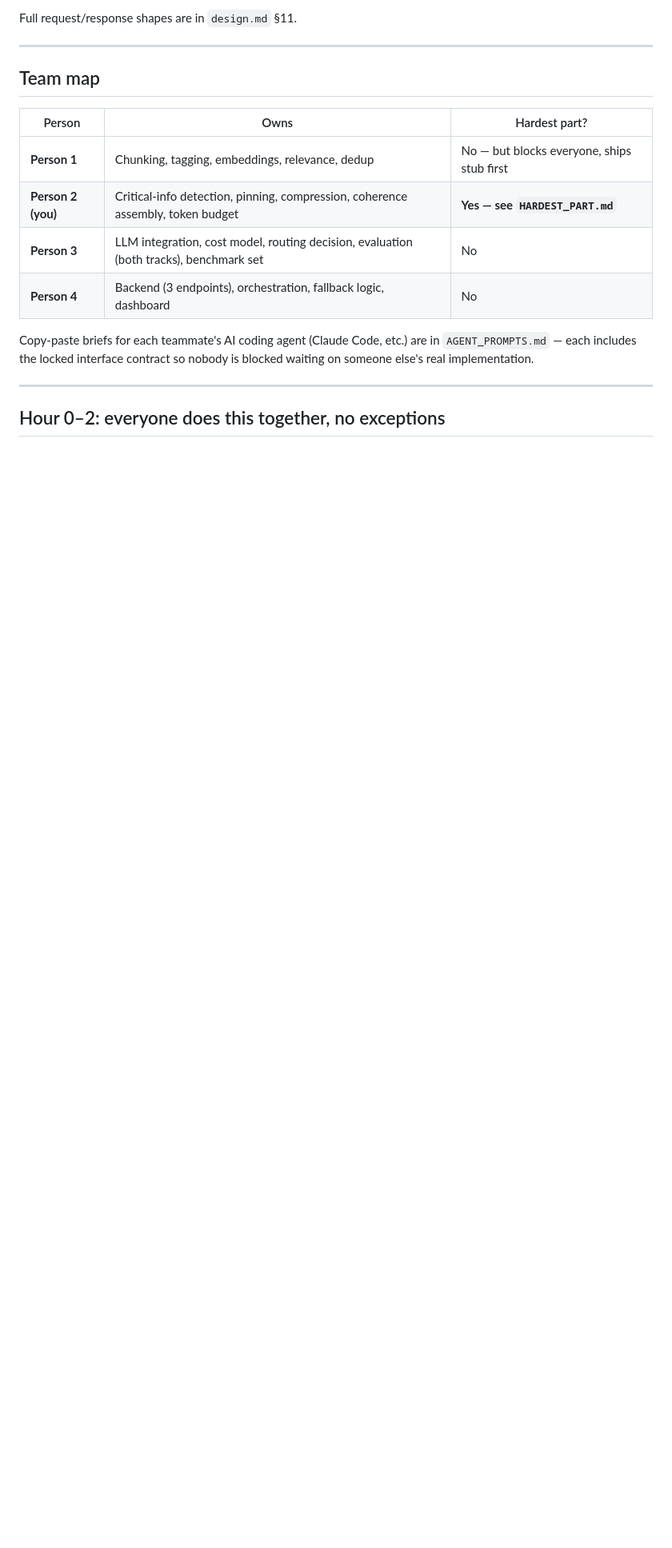
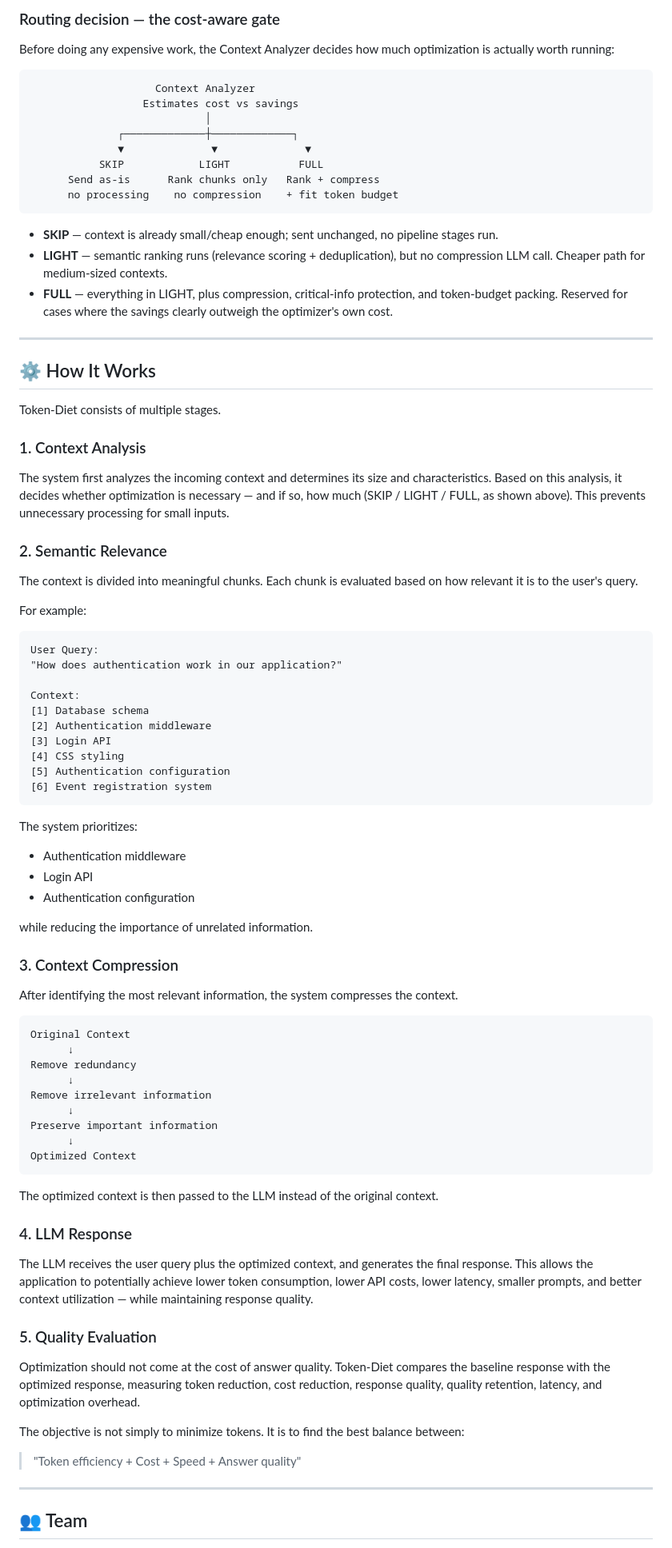
Before and after one commit to srjn18/DevJams-26-Team_Harmony, a Markdown page: README.md, the part around one of its changes. Shown at 80% size. Rendered like a GitHub page; blank space fills up the shorter version.

````diff
--- a/README.md
+++ b/README.md
@@ -59,23 +82,91 @@ POST /optimize-and-answer   → /optimize then calls the LLM (demo endpoint)
 ```
 
-Full request/response shapes are in `design.md` §11.
+### Routing decision — the cost-aware gate
+
+Before doing any expensive work, the Context Analyzer decides how much optimization is actually worth running:
+
+```
+                    Context Analyzer
+                  Estimates cost vs savings
+                            │
+              ┌─────────────┼─────────────┐
+              ▼              ▼              ▼
+           SKIP            LIGHT           FULL
+      Send as-is      Rank chunks only   Rank + compress
+      no processing    no compression    + fit token budget
+```
+
+- **SKIP** — context is already small/cheap enough; sent unchanged, no pipeline stages run.
+- **LIGHT** — semantic ranking runs (relevance scoring + deduplication), but no compression LLM call. Cheaper path for medium-sized contexts.
+- **FULL** — everything in LIGHT, plus compression, critical-info protection, and token-budget packing. Reserved for cases where the savings clearly outweigh the optimizer's own cost.
 
 ---
 
-## Team map
+## ⚙️ How It Works
 
-| Person | Owns | Hardest part? |
-|---|---|---|
-| **Person 1** | Chunking, tagging, embeddings, relevance, dedup | No — but blocks everyone, ships stub first |
-| **Person 2 (you)** | Critical-info detection, pinning, compression, coherence assembly, token budget | **Yes — see `HARDEST_PART.md`** |
-| **Person 3** | LLM integration, cost model, routing decision, evaluation (both tracks), benchmark set | No |
-| **Person 4** | Backend (3 endpoints), orchestration, fallback logic, dashboard | No |
+Token-Diet consists of multiple stages.
 
-Copy-paste briefs for each teammate's AI coding agent (Claude Code, etc.) are
-in `AGENT_PROMPTS.md` — each includes the locked interface contract so nobody
-is blocked waiting on someone else's real implementation.
+### 1. Context Analysis
+
+The system first analyzes the incoming context and determines its size and characteristics. Based on this analysis, it decides whether optimization is necessary — and if so, how much (SKIP / LIGHT / FULL, as shown above). This prevents unnecessary processing for small inputs.
+
+### 2. Semantic Relevance
+
+The context is divided into meaningful chunks. Each chunk is evaluated based on how relevant it is to the user's query.
+
+For example:
+
+```
+User Query:
+"How does authentication work in our application?"
+
+Context:
+[1] Database schema
+[2] Authentication middleware
+[3] Login API
+[4] CSS styling
+[5] Authentication configuration
+[6] Event registration system
+```
+
+The system prioritizes:
+- Authentication middleware
+- Login API
+- Authentication configuration
+
+while reducing the importance of unrelated information.
+
+### 3. Context Compression
+
+After identifying the most relevant information, the system compresses the context.
+
+```
+Original Context
+      ↓
+Remove redundancy
+      ↓
+Remove irrelevant information
+      ↓
+Preserve important information
+      ↓
+Optimized Context
+```
+
+The optimized context is then passed to the LLM instead of the original context.
+
+### 4. LLM Response
+
+The LLM receives the user query plus the optimized context, and generates the final response. This allows the application to potentially achieve lower token consumption, lower API costs, lower latency, smaller prompts, and better context utilization — while maintaining response quality.
+
+### 5. Quality Evaluation
+
+Optimization should not come at the cost of answer quality. Token-Diet compares the baseline response with the optimized response, measuring token reduction, cost reduction, response quality, quality retention, latency, and optimization overhead.
+
+The objective is not simply to minimize tokens. It is to find the best balance between:
+
+> "Token efficiency + Cost + Speed + Answer quality"
 
 ---
 
-## Hour 0–2: everyone does this together, no exceptions
+## 👥 Team
 
````
Also changed, not shown: other parts of README.md (+324 -87 lines).
